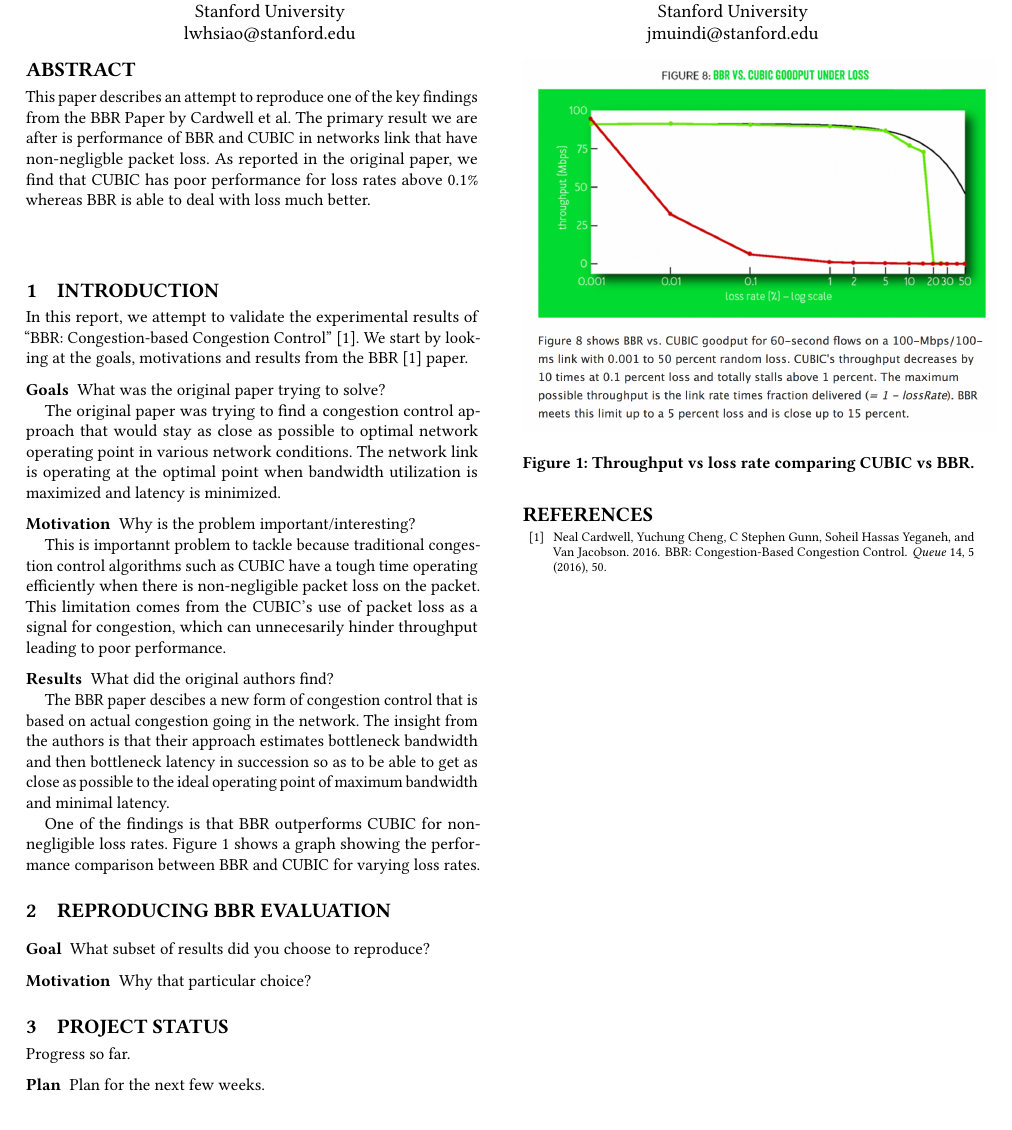
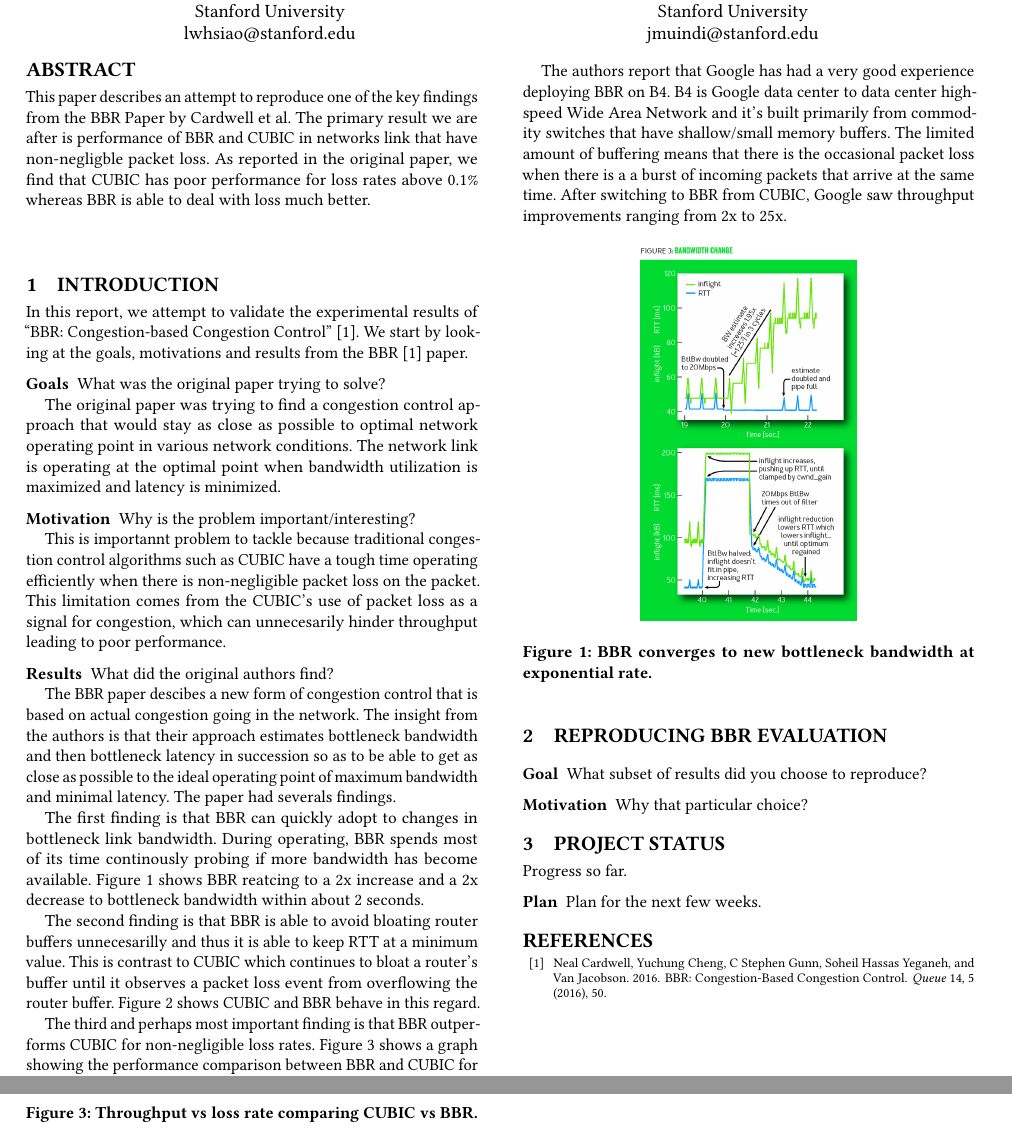
Before and after one commit to jervisfm/rebbr, a LaTeX paper (report/main.tex, which reads report/tex/intro.tex): part of the page before the commit and two parts of pages 1 and 2 of 2 after it, the two joined at a grey line, cut so that both start at the same text. Compiled offline with pdfLaTeX.

Commit message:
Add figures for the main reports results in the paper

```diff
--- a/report/tex/intro.tex
+++ b/report/tex/intro.tex
@@ -31,9 +31,32 @@
 congestion going in the network. The insight from the authors is that their
 approach estimates bottleneck bandwidth and then bottleneck latency in succession
 so as to be able to get as close as possible to the ideal operating point of
-maximum bandwidth and minimal latency.
+maximum bandwidth and minimal latency. The paper had severals findings.
 
-One of the findings is that BBR outperforms CUBIC for non-negligible loss rates.
-Figure~\ref{fig:bbr} shows a graph showing the performance comparison between BBR and CUBIC
+
+The first finding is that BBR can quickly adopt to changes in bottleneck link bandwidth.
+During operating, BBR spends most of its time continously probing if more bandwidth has
+become available. Figure~\ref{fig:bbr3} shows BBR reatcing to a 2x increase and a 2x decrease
+to bottleneck bandwidth within about 2 seconds.
+
+The second finding is that BBR is able to avoid bloating router buffers unnecesarilly and thus
+it is able to keep RTT at a minimum value. This is contrast to CUBIC which continues to bloat
+a router's buffer until it observes a packet loss event from overflowing the router buffer.
+Figure~\ref{fig:bbr5} shows CUBIC and BBR behave in this regard.
+
+The third and perhaps most important finding is that BBR outperforms CUBIC for non-negligible loss rates.
+Figure~\ref{fig:bbr8} shows a graph showing the performance comparison between BBR and CUBIC
 for varying loss rates.
 
+The authors report that Google has had a very good experience deploying BBR on B4. B4 is Google  data center to
+data center high-speed Wide Area Network and it's built primarily from commodity switches that have shallow/small
+memory buffers. The limited amount of buffering means that there is the occasional packet loss when there is a
+a burst of incoming packets that arrive at the same time. After switching to BBR from CUBIC, Google saw throughput
+improvements ranging from 2x to 25x.
+
+
+
+\begin{figure}[h]
+  \centering
+  \includegraphics[height=7cm]{./img/bbr_fig3.png}
+  \caption{BBR converges to new bottleneck bandwidth at exponential rate.}
```
Also changed, not shown: report/main.pdf, report/tex/intro.tex (12 more changed lines).
